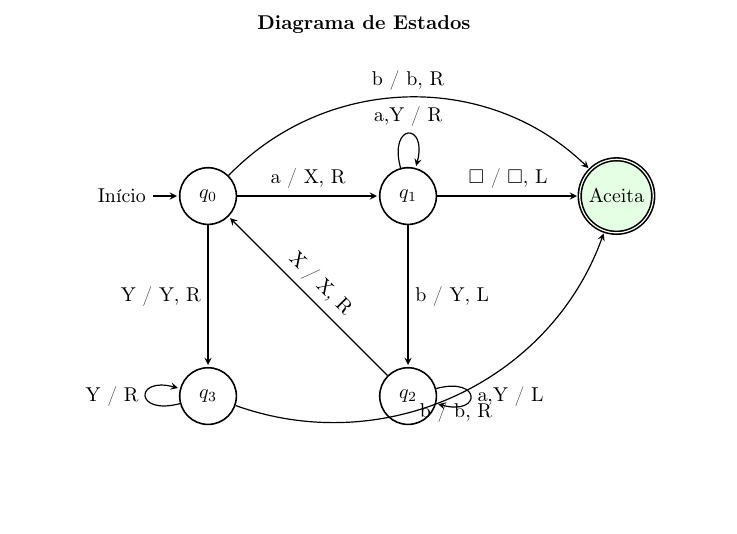
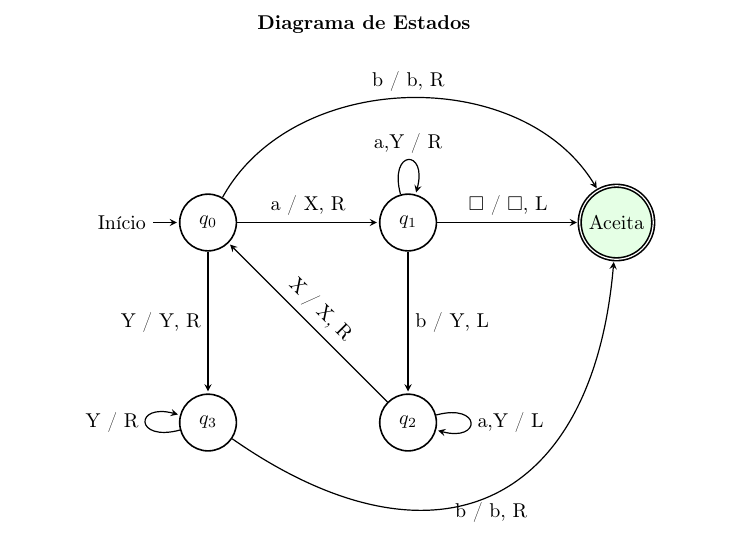
Before and after one commit to ThalesMMS/jff-to-tex-Turing-Machine-Diagram-Converter, a LaTeX document (Untitled.tex): part of the page, cut so that both start at the same text, the shorter picture padded with empty space. Compiled offline with pdfLaTeX.

Commit message:
Ajusta diagrama TikZ para melhor visualização dos estados
Aumenta a distância entre nós e ajusta os parâmetros de curvatura das setas no diagrama de estados em TikZ para evitar sobreposição e melhorar a clareza visual. Atualiza também o título da primeira parte para maior concisão.

```diff
--- a/Untitled.tex
+++ b/Untitled.tex
@@ -44,12 +44,12 @@
 \vspace{0.5cm}
 
 \begin{tikzpicture}[
-    ->,                 % Ponta de seta em todas as linhas
-    >=stealth,          % Estilo da seta
-    shorten >=1pt,      % Espaço pequeno antes de tocar o nó
-    auto,               % Posiciona o texto automaticamente
-    node distance=2.5cm, % Distância padrão
-    semithick,          % Grossura da linha
+    ->,
+    >=stealth,
+    shorten >=1pt,
+    auto,
+    node distance=2.5cm, % <--- AUMENTEI A DISTÂNCIA PARA DAR ESPAÇO
+    semithick,
     state/.style={circle, draw, minimum size=10mm, thick, fill=white},
     accept/.style={double, circle, draw, minimum size=10mm, thick, fill=green!10}
   ]
```
Also changed, not shown: Untitled.pdf, Untitled.tex (10 more changed lines).
